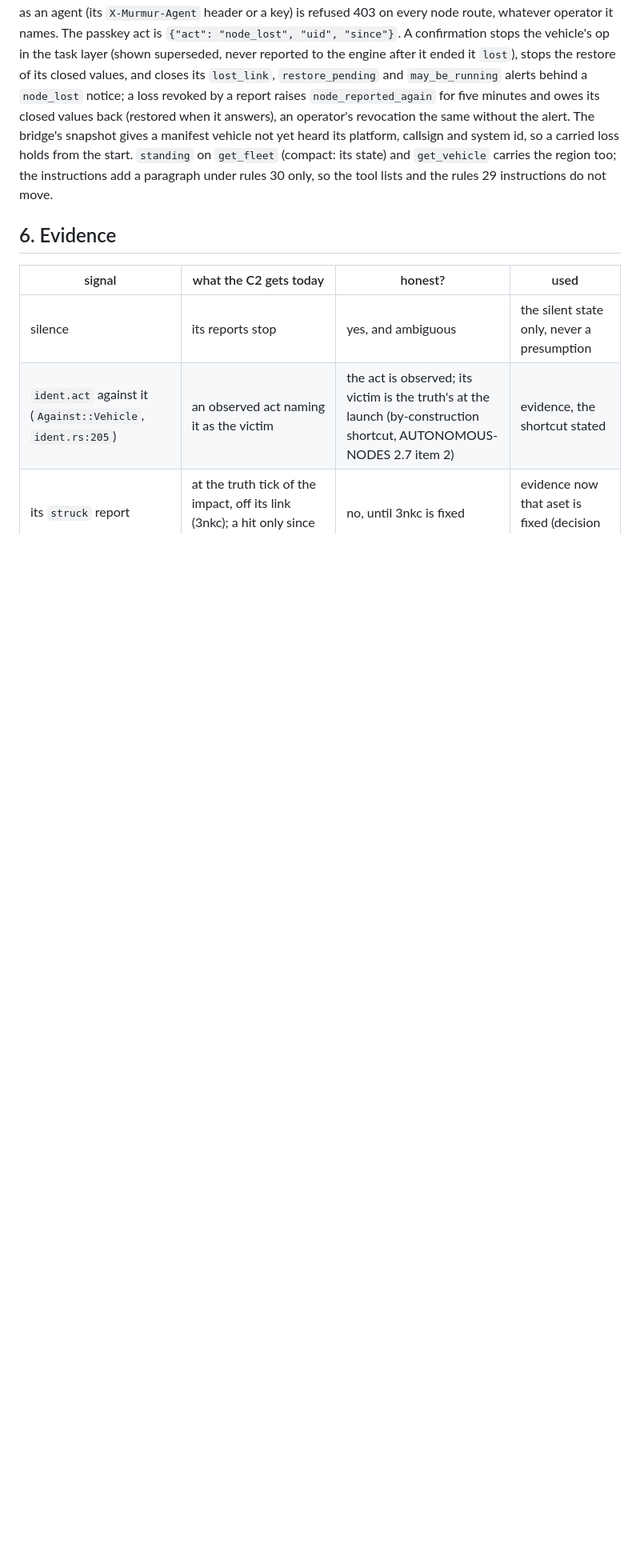
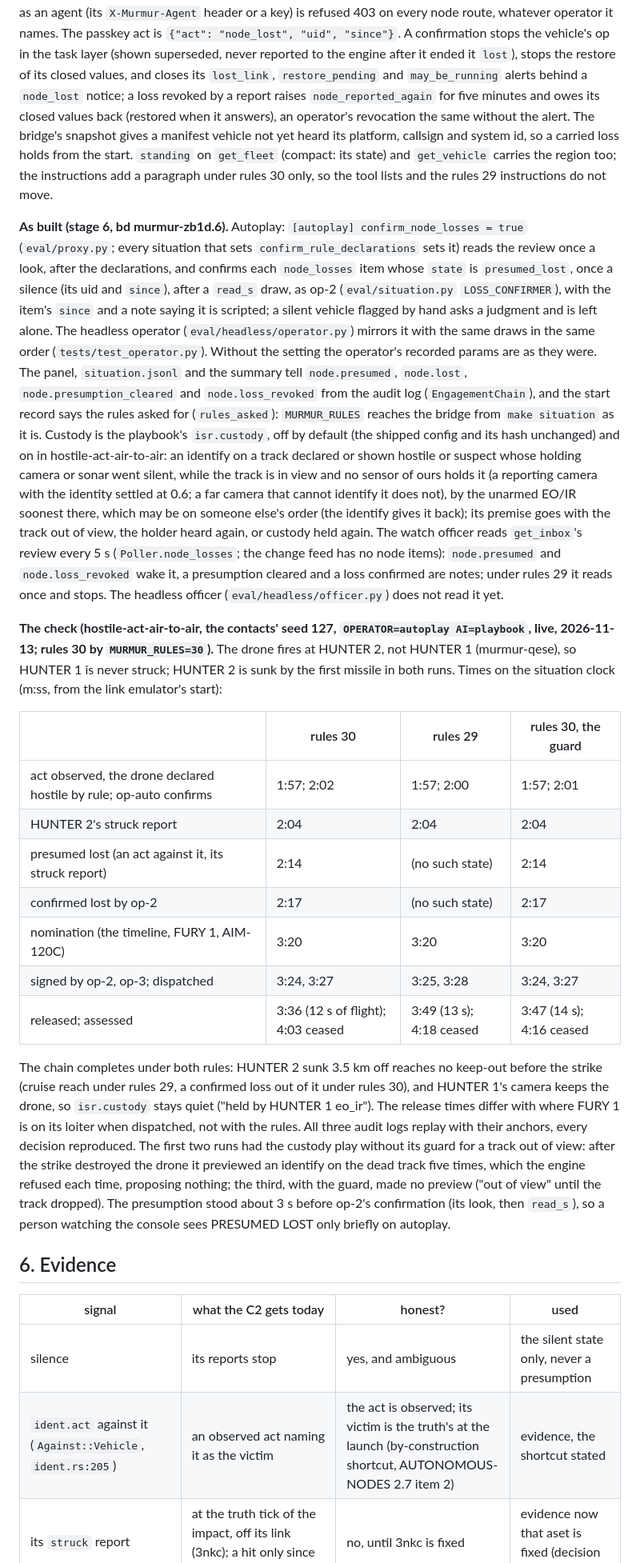
Before and after one commit to drichards188/murmur, a Markdown page: docs/NODE-LOSS.md, the part around the change. Shown at 80% size. GitHub-like rendering; blank space fills up the shorter version.

Commit message:
Record node-loss stage 6 and its air-to-air runs
docs/NODE-LOSS.md section 8 row 6 asks that hostile-act-air-to-air's
default run (the contacts' seed 127, autoplay, the playbook) be
measured again once autoplay can confirm a loss, and whether the
engagement chain completes. The spec gains stage 6's "as built" note
(the autoplay confirmer, the panel's chain, custody as an identify, the
watch officer's wake and what the headless officer does not do yet)
and the three live runs of 2026-11-13: under rules 30 twice and rules
29 once, HUNTER 2 sunk by the drone's first missile in each.

Under rules 30 the engine presumed HUNTER 2 lost at 2:14 on the
observed act and its struck report and op-2 confirmed it at 2:17;
under rules 29 there is no such state. The chain ran to "ceased" in all
three (nomination at 3:20, op-2 and op-3 signing within 7 s, the
AIM-120C released between 3:36 and 3:49 as FURY 1's loiter put it), and
every audit log replays with its anchors, every decision reproduced.
HUNTER 1 is never struck: the drone aims at HUNTER 2 since
murmur-qese, so custody stays quiet with HUNTER 1's camera on it. The
situations README's row for the situation says the same.

bd: murmur-zb1d, murmur-zb1d.6

```diff
--- a/docs/NODE-LOSS.md
+++ b/docs/NODE-LOSS.md
@@ -181,6 +181,54 @@ vehicle not yet heard its platform, callsign and system id, so a carried loss ho
 instructions add a paragraph under rules 30 only, so the tool lists and the rules 29 instructions do not
 move.
 
+**As built (stage 6, bd murmur-zb1d.6).** Autoplay: `[autoplay] confirm_node_losses = true`
+(`eval/proxy.py`; every situation that sets `confirm_rule_declarations` sets it) reads the review
+once a look, after the declarations, and confirms each `node_losses` item whose `state` is
+`presumed_lost`, once a silence (its uid and `since`), after a `read_s` draw, as op-2
+(`eval/situation.py` `LOSS_CONFIRMER`), with the item's `since` and a note saying it is scripted; a
+silent vehicle flagged by hand asks a judgment and is left alone. The headless operator
+(`eval/headless/operator.py`) mirrors it with the same draws in the same order
+(`tests/test_operator.py`). Without the setting the operator's recorded params are as they were.
+The panel, `situation.jsonl` and the summary tell `node.presumed`, `node.lost`,
+`node.presumption_cleared` and `node.loss_revoked` from the audit log (`EngagementChain`), and the
+start record says the rules asked for (`rules_asked`): `MURMUR_RULES` reaches the bridge from `make
+situation` as it is. Custody is the playbook's `isr.custody`, off by default (the shipped config and
+its hash unchanged) and on in hostile-act-air-to-air: an identify on a track declared or shown
+hostile or suspect whose holding camera or sonar went silent, while the track is in view and no
+sensor of ours holds it (a reporting camera with the identity settled at 0.6; a far camera that
+cannot identify it does not), by the unarmed EO/IR soonest there, which may be on someone else's
+order (the identify gives it back); its premise goes with the track out of view, the holder heard
+again, or custody held again. The watch officer reads `get_inbox`'s review every 5 s
+(`Poller.node_losses`; the change feed has no node items): `node.presumed` and `node.loss_revoked`
+wake it, a presumption cleared and a loss confirmed are notes; under rules 29 it reads once and
+stops. The headless officer (`eval/headless/officer.py`) does not read it yet.
+
+**The check (hostile-act-air-to-air, the contacts' seed 127, `OPERATOR=autoplay AI=playbook`, live,
+2026-11-13; rules 30 by `MURMUR_RULES=30`).** The drone fires at HUNTER 2, not HUNTER 1 (murmur-qese), so HUNTER 1 is never struck;
+HUNTER 2 is sunk by the first missile in both runs. Times on the situation clock (m:ss, from the
+link emulator's start):
+
+| | rules 30 | rules 29 | rules 30, the guard |
+|---|---|---|---|
+| act observed, the drone declared hostile by rule; op-auto confirms | 1:57; 2:02 | 1:57; 2:00 | 1:57; 2:01 |
+| HUNTER 2's struck report | 2:04 | 2:04 | 2:04 |
+| presumed lost (an act against it, its struck report) | 2:14 | (no such state) | 2:14 |
+| confirmed lost by op-2 | 2:17 | (no such state) | 2:17 |
+| nomination (the timeline, FURY 1, AIM-120C) | 3:20 | 3:20 | 3:20 |
+| signed by op-2, op-3; dispatched | 3:24, 3:27 | 3:25, 3:28 | 3:24, 3:27 |
+| released; assessed | 3:36 (12 s of flight); 4:03 ceased | 3:49 (13 s); 4:18 ceased | 3:47 (14 s); 4:16 ceased |
+
+The chain completes under both rules: HUNTER 2 sunk 3.5 km off reaches no keep-out before the strike
+(cruise reach under rules 29, a confirmed loss out of it under rules 30), and HUNTER 1's camera keeps
+the drone, so `isr.custody` stays quiet ("held by HUNTER 1 eo_ir"). The release times differ with
+where FURY 1 is on its loiter when dispatched, not with the rules. All three audit logs replay with
+their anchors, every decision reproduced. The first two runs had the custody play without its guard
+for a track out of view: after the strike destroyed the drone it previewed an identify on the dead
+track five times, which the engine refused each time, proposing nothing; the third, with the guard,
+made no preview ("out of view" until the track dropped). The presumption stood about 3 s before
+op-2's confirmation (its look, then `read_s`), so a person watching the console sees PRESUMED LOST
+only briefly on autoplay.
+
 ## 6. Evidence
 
 | signal | what the C2 gets today | honest? | used |
```
Also changed, not shown: sim/situations/README.md (+1 -1 lines).
